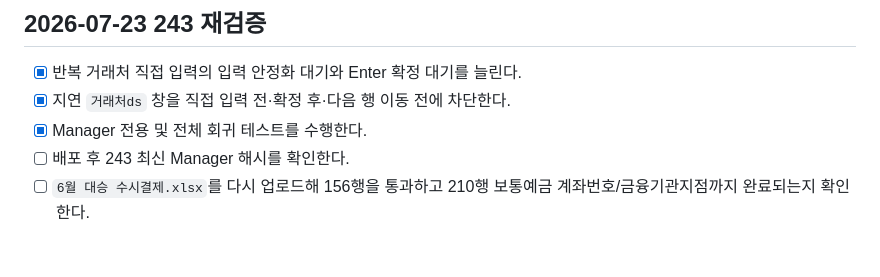
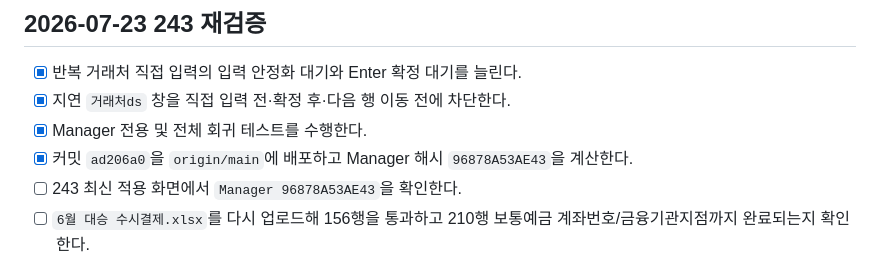
Before and after one commit to rlckd2201/ERP_Auto_Web, a Markdown page: excel_voucher_web/TODO.md, the part around the change. Drawn GitHub-style.

```diff
--- a/excel_voucher_web/TODO.md
+++ b/excel_voucher_web/TODO.md
@@ -4,7 +4,8 @@
 - [x] 반복 거래처 직접 입력의 입력 안정화 대기와 Enter 확정 대기를 늘린다.
 - [x] 지연 `거래처ds` 창을 직접 입력 전·확정 후·다음 행 이동 전에 차단한다.
 - [x] Manager 전용 및 전체 회귀 테스트를 수행한다.
-- [ ] 배포 후 243 최신 Manager 해시를 확인한다.
+- [x] 커밋 `ad206a0`을 `origin/main`에 배포하고 Manager 해시 `96878A53AE43`을 계산한다.
+- [ ] 243 최신 적용 화면에서 `Manager 96878A53AE43`을 확인한다.
 - [ ] `6월 대승 수시결제.xlsx`를 다시 업로드해 156행을 통과하고 210행 보통예금 계좌번호/금융기관지점까지 완료되는지 확인한다.
 
 ## 엑셀 업로드 전표 처리
```
Also changed, not shown: excel_voucher_web/DEBUG.md (+1 -1 lines), excel_voucher_web/SESSION.md (+1 -1 lines).
